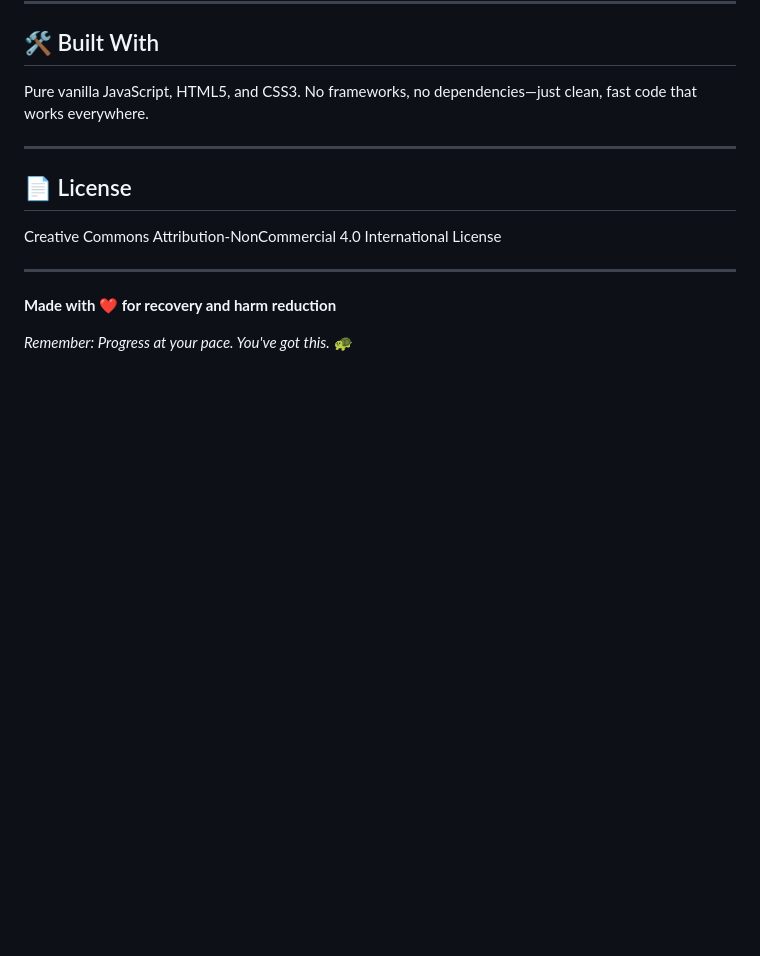
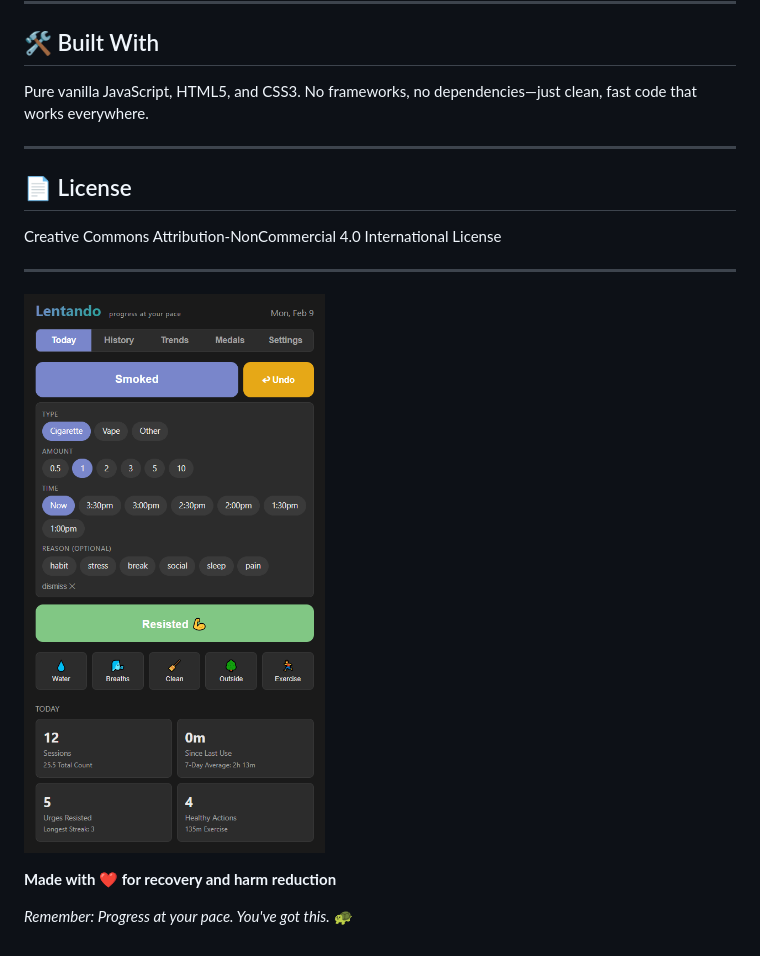
Before and after one commit to KilledByAPixel/Lentando, a Markdown page: README.md, the part around the change. Drawn GitHub-style; blank space fills up the shorter version.

Commit message:
Add screenshot to README for enhanced visual appeal

```diff
--- a/README.md
+++ b/README.md
@@ -95,6 +95,8 @@ Creative Commons Attribution-NonCommercial 4.0 International License
 
 ---
 
+![Lentando Screenshot](screenshot.png)
+
 **Made with ❤️ for recovery and harm reduction**
 
 *Remember: Progress at your pace. You've got this. 🐢*
```
